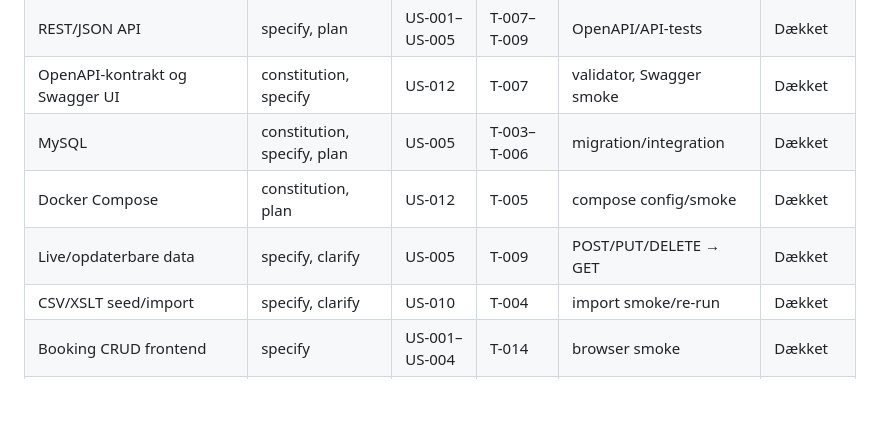
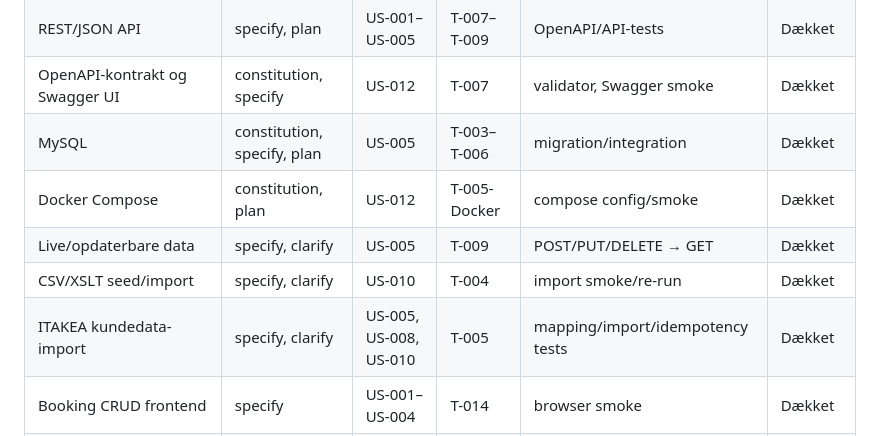
Before and after one commit to StormDyva/Hotel-Kong-Arthur, a Markdown page: specs/traceability.md, the part around the change. GitHub-like rendering; blank space fills up the shorter version.

```diff
--- a/specs/traceability.md
+++ b/specs/traceability.md
@@ -10,9 +10,10 @@ Approved as working agreement – 2026-10-26. Status viser specifikationsdæknin
 | REST/JSON API | specify, plan | US-001–US-005 | T-007–T-009 | OpenAPI/API-tests | Dækket |
 | OpenAPI-kontrakt og Swagger UI | constitution, specify | US-012 | T-007 | validator, Swagger smoke | Dækket |
 | MySQL | constitution, specify, plan | US-005 | T-003–T-006 | migration/integration | Dækket |
-| Docker Compose | constitution, plan | US-012 | T-005 | compose config/smoke | Dækket |
+| Docker Compose | constitution, plan | US-012 | T-005-Docker | compose config/smoke | Dækket |
 | Live/opdaterbare data | specify, clarify | US-005 | T-009 | POST/PUT/DELETE → GET | Dækket |
 | CSV/XSLT seed/import | specify, clarify | US-010 | T-004 | import smoke/re-run | Dækket |
+| ITAKEA kundedata-import | specify, clarify | US-005, US-008, US-010 | T-005 | mapping/import/idempotency tests | Dækket |
 | Booking CRUD frontend | specify | US-001–US-004 | T-014 | browser smoke | Dækket |
 | Belægningsgrad | clarify, plan | US-006 | T-010–T-011 | formel/golden tests | Dækket |
 | Hotelindtjening | specify, plan | US-007 | T-011 | golden dataset | Dækket |
```
Also changed, not shown: docs/customer-data-import.md (added, +74 -0 lines), specs/tasks.md (+10 -2 lines).
